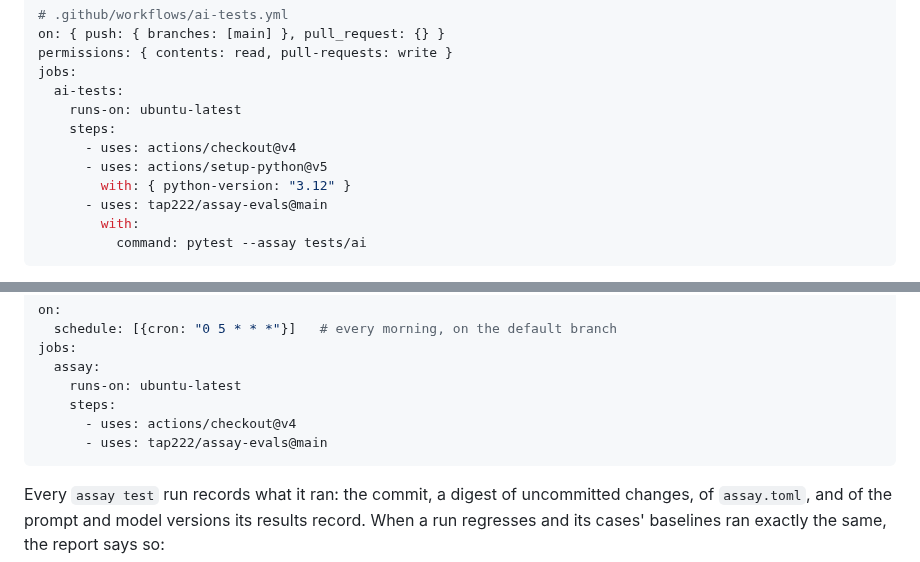
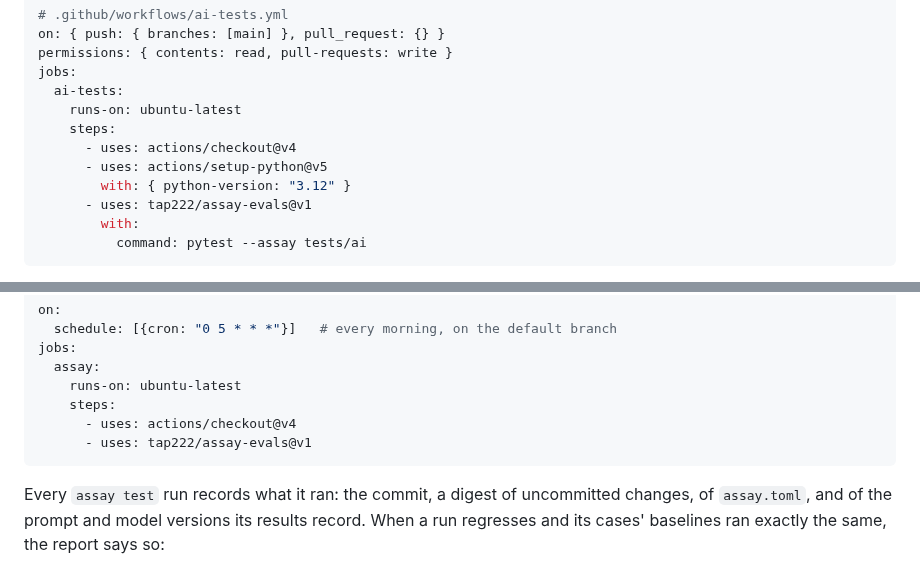
Before and after one commit to actions-marketplace-validations/tap222_assay-evals, a Markdown page: docs/ci.md, 2 parts joined by grey strips. Rendered like a GitHub page.

````diff
--- a/docs/ci.md
+++ b/docs/ci.md
@@ -13,7 +13,7 @@ jobs:
       - uses: actions/checkout@v4
       - uses: actions/setup-python@v5
         with: { python-version: "3.12" }
-      - uses: tap222/assay-evals@main
+      - uses: tap222/assay-evals@v1
         with:
           command: pytest --assay tests/ai
 ```
@@ -70,7 +70,7 @@ jobs:
     runs-on: ubuntu-latest
     steps:
       - uses: actions/checkout@v4
-      - uses: tap222/assay-evals@main
+      - uses: tap222/assay-evals@v1
 ```
 
 Every `assay test` run records what it ran: the commit, a digest of uncommitted changes, of
````
Also changed, not shown: README.md (+1 -1 lines).
